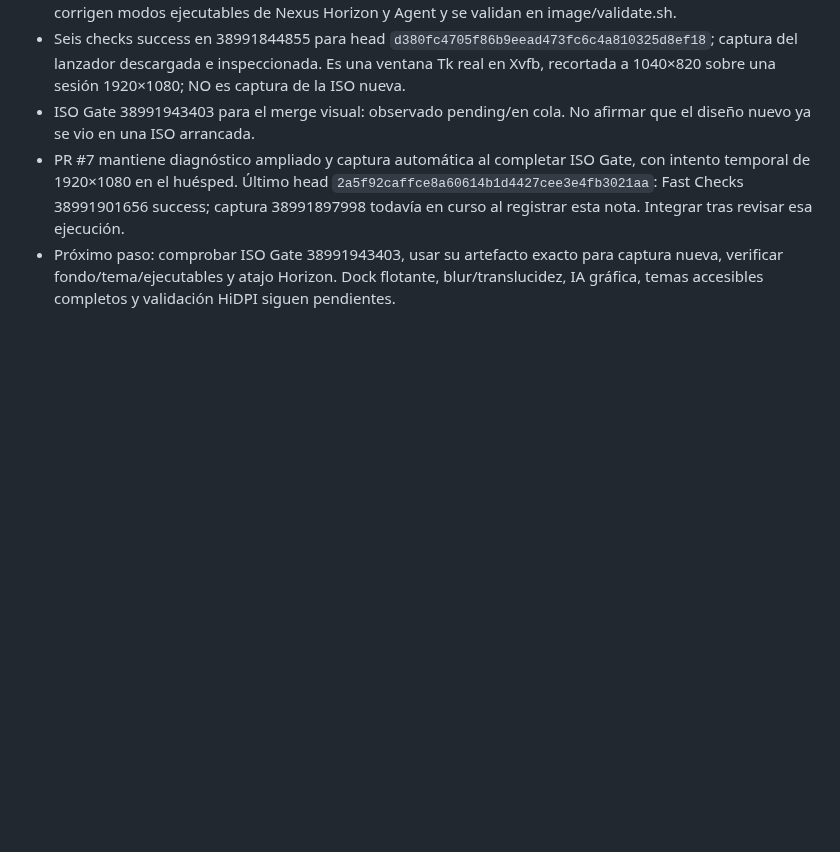
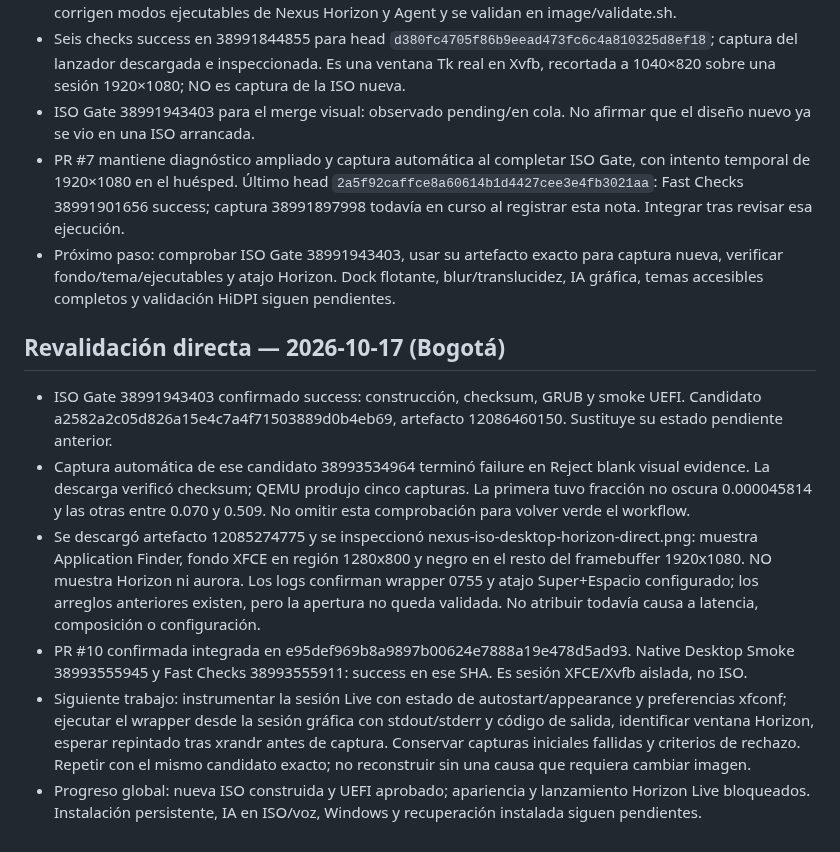
Before and after one commit to CmdOS-system/Nexus-os, a Markdown page: docs/PROJECT-CONTINUITY.md, the part around the change. Drawn GitHub-style; blank space fills up the shorter version.

Commit message:
docs: record verified new ISO build and unresolved Live visual failure

```diff
--- a/docs/PROJECT-CONTINUITY.md
+++ b/docs/PROJECT-CONTINUITY.md
@@ -156,3 +156,13 @@ Se recuperó la conversación «Nexus Horizon»: el usuario pidió estudiar Appl
 - ISO Gate 38991943403 para el merge visual: observado pending/en cola. No afirmar que el diseño nuevo ya se vio en una ISO arrancada.
 - PR #7 mantiene diagnóstico ampliado y captura automática al completar ISO Gate, con intento temporal de 1920×1080 en el huésped. Último head `2a5f92caffce8a60614b1d4427cee3e4fb3021aa`: Fast Checks 38991901656 success; captura 38991897998 todavía en curso al registrar esta nota. Integrar tras revisar esa ejecución.
 - Próximo paso: comprobar ISO Gate 38991943403, usar su artefacto exacto para captura nueva, verificar fondo/tema/ejecutables y atajo Horizon. Dock flotante, blur/translucidez, IA gráfica, temas accesibles completos y validación HiDPI siguen pendientes.
+
+
+## Revalidación directa — 2026-10-17 (Bogotá)
+
+- ISO Gate 38991943403 confirmado success: construcción, checksum, GRUB y smoke UEFI. Candidato a2582a2c05d826a15e4c7a4f71503889d0b4eb69, artefacto 12086460150. Sustituye su estado pendiente anterior.
+- Captura automática de ese candidato 38993534964 terminó failure en Reject blank visual evidence. La descarga verificó checksum; QEMU produjo cinco capturas. La primera tuvo fracción no oscura 0.000045814 y las otras entre 0.070 y 0.509. No omitir esta comprobación para volver verde el workflow.
+- Se descargó artefacto 12085274775 y se inspeccionó nexus-iso-desktop-horizon-direct.png: muestra Application Finder, fondo XFCE en región 1280x800 y negro en el resto del framebuffer 1920x1080. NO muestra Horizon ni aurora. Los logs confirman wrapper 0755 y atajo Super+Espacio configurado; los arreglos anteriores existen, pero la apertura no queda validada. No atribuir todavía causa a latencia, composición o configuración.
+- PR #10 confirmada integrada en e95def969b8a9897b00624e7888a19e478d5ad93. Native Desktop Smoke 38993555945 y Fast Checks 38993555911: success en ese SHA. Es sesión XFCE/Xvfb aislada, no ISO.
+- Siguiente trabajo: instrumentar la sesión Live con estado de autostart/appearance y preferencias xfconf; ejecutar el wrapper desde la sesión gráfica con stdout/stderr y código de salida, identificar ventana Horizon, esperar repintado tras xrandr antes de captura. Conservar capturas iniciales fallidas y criterios de rechazo. Repetir con el mismo candidato exacto; no reconstruir sin una causa que requiera cambiar imagen.
+- Progreso global: nueva ISO construida y UEFI aprobado; apariencia y lanzamiento Horizon Live bloqueados. Instalación persistente, IA en ISO/voz, Windows y recuperación instalada siguen pendientes.
```
